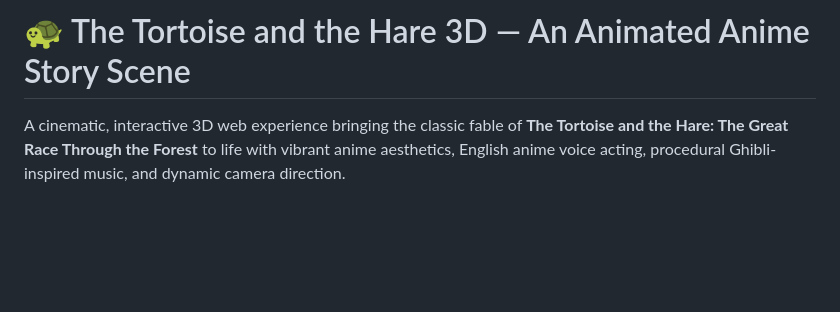
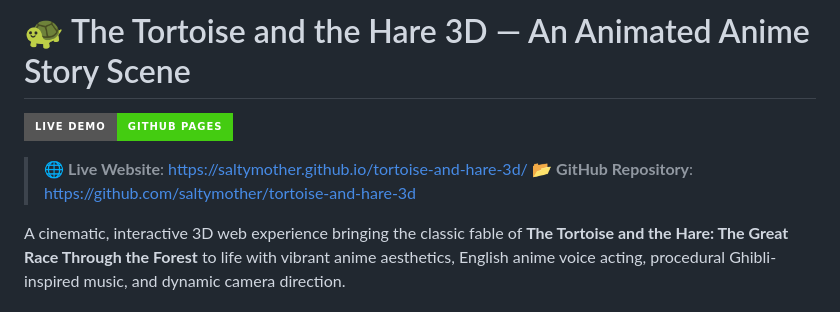
Before and after one commit to saltymother/tortoise-and-hare-3d, a Markdown page: README.md, the part around the change. Rendered like a GitHub page; badges without logos; blank space fills up the shorter version.

Commit message:
Update README with live GitHub Pages links

```diff
--- a/README.md
+++ b/README.md
@@ -1,4 +1,9 @@
 # 🐢 The Tortoise and the Hare 3D — An Animated Anime Story Scene
+
+[![GitHub Pages](https://img.shields.io/badge/Live%20Demo-GitHub%20Pages-brightgreen?style=for-the-badge&logo=github)](https://saltymother.github.io/tortoise-and-hare-3d/)
+
+> 🌐 **Live Website**: [https://saltymother.github.io/tortoise-and-hare-3d/](https://saltymother.github.io/tortoise-and-hare-3d/)
+> 📂 **GitHub Repository**: [https://github.com/saltymother/tortoise-and-hare-3d](https://github.com/saltymother/tortoise-and-hare-3d)
 
 A cinematic, interactive 3D web experience bringing the classic fable of **The Tortoise and the Hare: The Great Race Through the Forest** to life with vibrant anime aesthetics, English anime voice acting, procedural Ghibli-inspired music, and dynamic camera direction.
 
```
